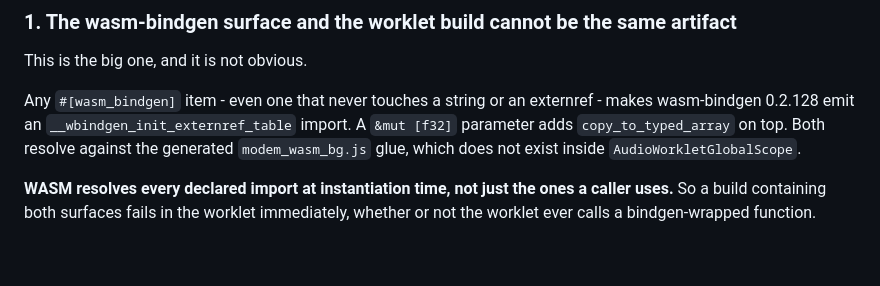
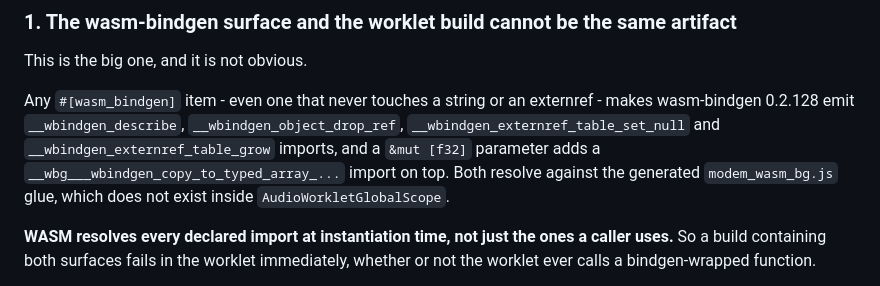
Before and after one commit to dbhq-uk/modem, a Markdown page: spike/README.md, the part around the change. Rendered like a GitHub page; blank space fills up the shorter version.

Commit message:
docs(spike): match the wasm-bindgen import symbol names to lib.rs

```diff
--- a/spike/README.md
+++ b/spike/README.md
@@ -29,7 +29,7 @@ The last two lines matter. Instantiation alone proves nothing about whether audi
 
 This is the big one, and it is not obvious.
 
-Any `#[wasm_bindgen]` item - even one that never touches a string or an externref - makes wasm-bindgen 0.2.128 emit an `__wbindgen_init_externref_table` import. A `&mut [f32]` parameter adds `copy_to_typed_array` on top. Both resolve against the generated `modem_wasm_bg.js` glue, which does not exist inside `AudioWorkletGlobalScope`.
+Any `#[wasm_bindgen]` item - even one that never touches a string or an externref - makes wasm-bindgen 0.2.128 emit `__wbindgen_describe`, `__wbindgen_object_drop_ref`, `__wbindgen_externref_table_set_null` and `__wbindgen_externref_table_grow` imports, and a `&mut [f32]` parameter adds a `__wbg___wbindgen_copy_to_typed_array_...` import on top. Both resolve against the generated `modem_wasm_bg.js` glue, which does not exist inside `AudioWorkletGlobalScope`.
 
 **WASM resolves every declared import at instantiation time, not just the ones a caller uses.** So a build containing both surfaces fails in the worklet immediately, whether or not the worklet ever calls a bindgen-wrapped function.
 
```
